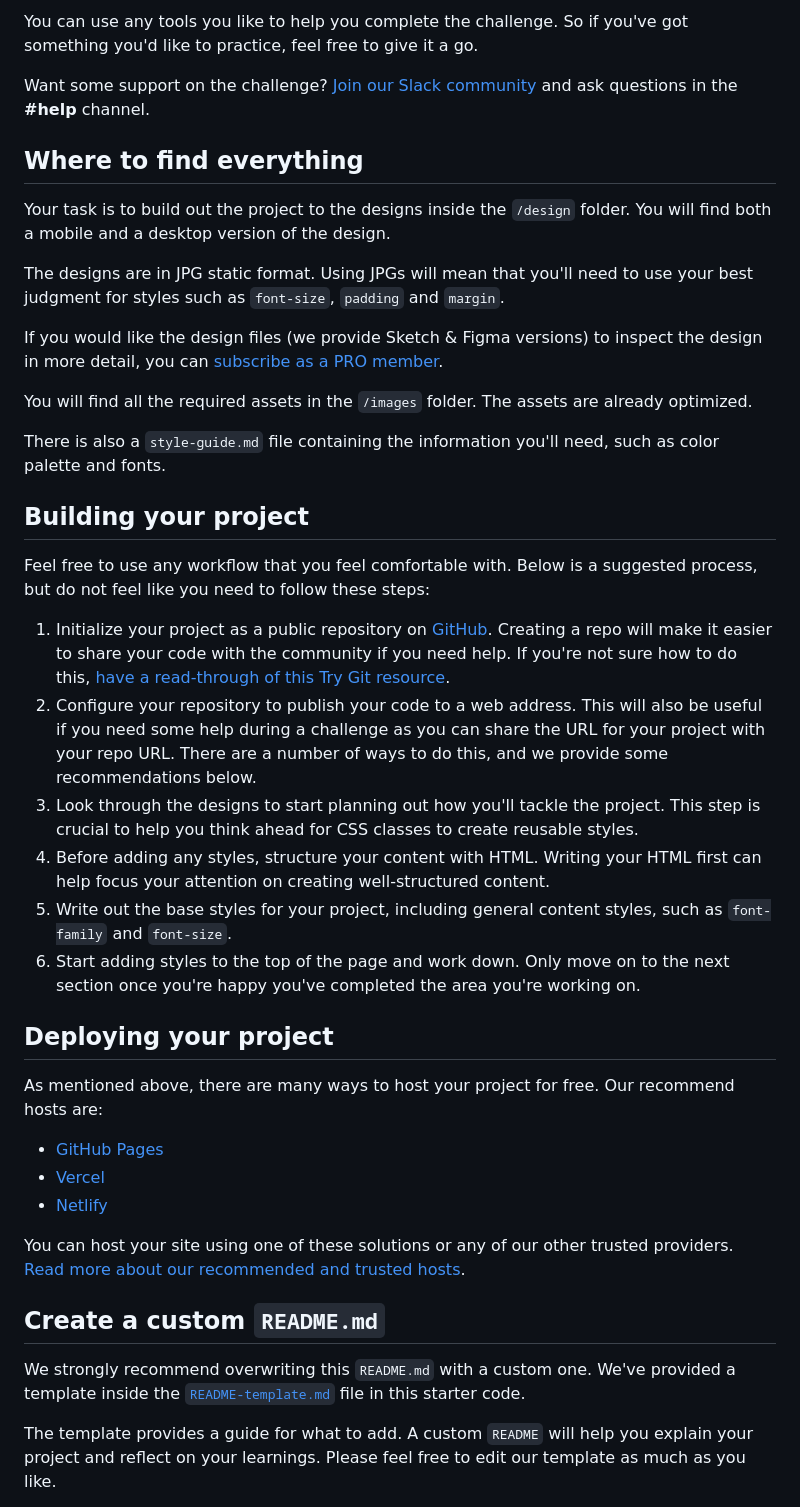
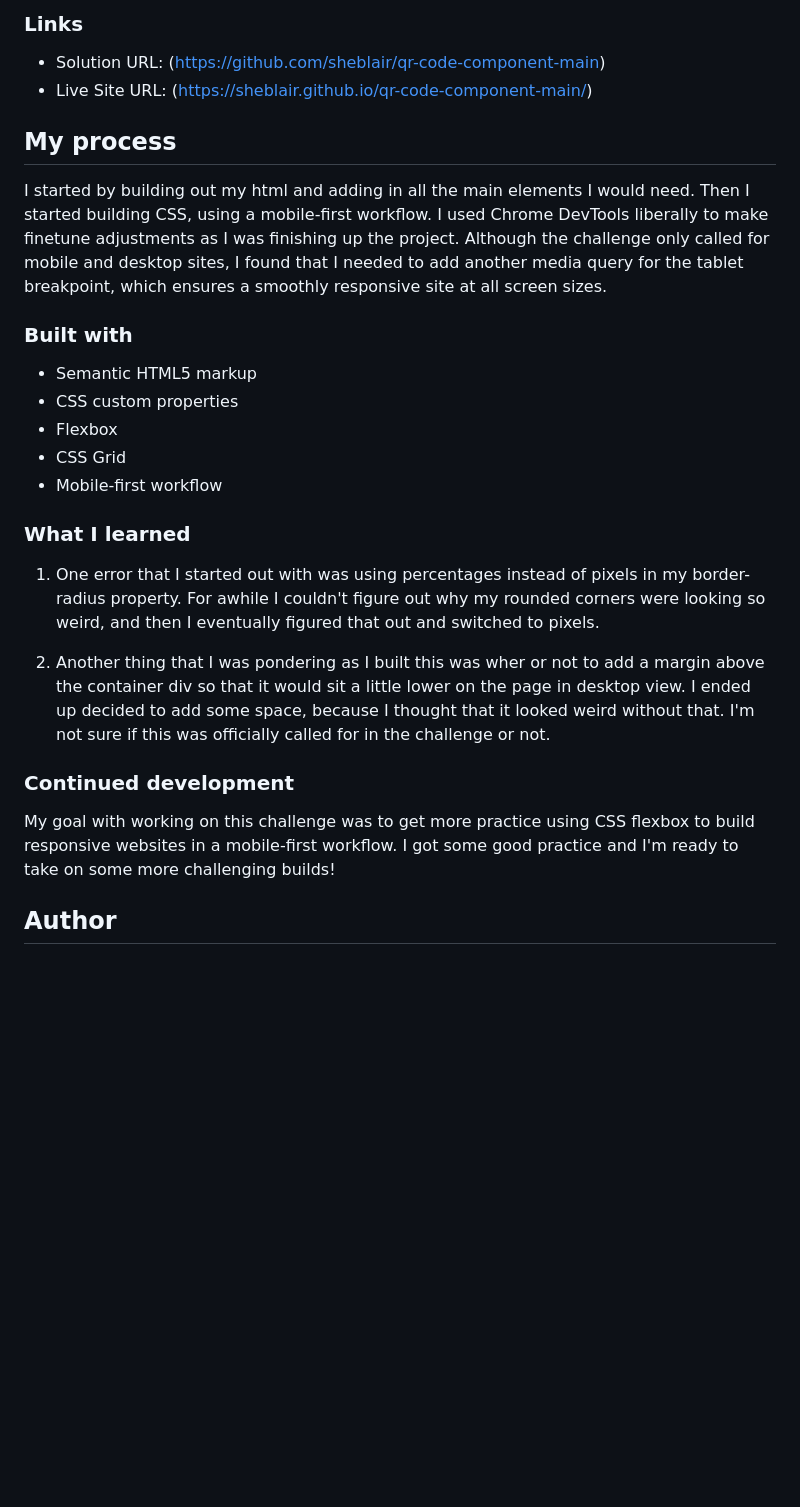
Before and after one commit to sheblair/qr-code-component, a Markdown page: README.md, the part around the change printed below. Drawn GitHub-style; blank space fills up the shorter version.

Commit message:
Increased top margin on container div and updated readme

```diff
--- a/README.md
+++ b/README.md
@@ -16,44 +23,30 @@ Your challenge is to build out this QR code component and get it looking as clos
 
-You can use any tools you like to help you complete the challenge. So if you've got something you'd like to practice, feel free to give it a go.
+### Links
 
-Want some support on the challenge? [Join our Slack community](https://www.frontendmentor.io/slack) and ask questions in the **#help** channel.
+- Solution URL: (https://github.com/sheblair/qr-code-component-main)
+- Live Site URL: (https://sheblair.github.io/qr-code-component-main/)
 
-## Where to find everything
+## My process
 
-Your task is to build out the project to the designs inside the `/design` folder. You will find both a mobile and a desktop version of the design.
+I started by building out my html and adding in all the main elements I would need. Then I started building CSS, using a mobile-first workflow. I used Chrome DevTools liberally to make finetune adjustments as I was finishing up the project. Although the challenge only called for mobile and desktop sites, I found that I needed to add another media query for the tablet breakpoint, which ensures a smoothly responsive site at all screen sizes.
 
-The designs are in JPG static format. Using JPGs will mean that you'll need to use your best judgment for styles such as `font-size`, `padding` and `margin`.
+### Built with
 
-If you would like the design files (we provide Sketch & Figma versions) to inspect the design in more detail, you can [subscribe as a PRO member](https://www.frontendmentor.io/pro).
+- Semantic HTML5 markup
+- CSS custom properties
+- Flexbox
+- CSS Grid
+- Mobile-first workflow
 
-You will find all the required assets in the `/images` folder. The assets are already optimized.
+### What I learned
 
-There is also a `style-guide.md` file containing the information you'll need, such as color palette and fonts.
+1. One error that I started out with was using percentages instead of pixels in my border-radius property. For awhile I couldn't figure out why my rounded corners were looking so weird, and then I eventually figured that out and switched to pixels.
 
-## Building your project
+2. Another thing that I was pondering as I built this was wher or not to add a margin above the container div so that it would sit a little lower on the page in desktop view. I ended up decided to add some space, because I thought that it looked weird without that. I'm not sure if this was officially called for in the challenge or not.
 
-Feel free to use any workflow that you feel comfortable with. Below is a suggested process, but do not feel like you need to follow these steps:
+### Continued development
 
-1. Initialize your project as a public repository on [GitHub](https://github.com/). Creating a repo will make it easier to share your code with the community if you need help. If you're not sure how to do this, [have a read-through of this Try Git resource](https://try.github.io/).
-2. Configure your repository to publish your code to a web address. This will also be useful if you need some help during a challenge as you can share the URL for your project with your repo URL. There are a number of ways to do this, and we provide some recommendations below.
-3. Look through the designs to start planning out how you'll tackle the project. This step is crucial to help you think ahead for CSS classes to create reusable styles.
-4. Before adding any styles, structure your content with HTML. Writing your HTML first can help focus your attention on creating well-structured content.
-5. Write out the base styles for your project, including general content styles, such as `font-family` and `font-size`.
-6. Start adding styles to the top of the page and work down. Only move on to the next section once you're happy you've completed the area you're working on.
+My goal with working on this challenge was to get more practice using CSS flexbox to build responsive websites in a mobile-first workflow. I got some good practice and I'm ready to take on some more challenging builds!
 
-## Deploying your project
+## Author
 
-As mentioned above, there are many ways to host your project for free. Our recommend hosts are:
-
-- [GitHub Pages](https://pages.github.com/)
-- [Vercel](https://vercel.com/)
-- [Netlify](https://www.netlify.com/)
-
-You can host your site using one of these solutions or any of our other trusted providers. [Read more about our recommended and trusted hosts](https://medium.com/frontend-mentor/frontend-mentor-trusted-hosting-providers-bf000dfebe).
-
-## Create a custom `README.md`
-
-We strongly recommend overwriting this `README.md` with a custom one. We've provided a template inside the [`README-template.md`](./README-template.md) file in this starter code.
-
-The template provides a guide for what to add. A custom `README` will help you explain your project and reflect on your learnings. Please feel free to edit our template as much as you like.
-
```
Also changed, not shown: other parts of README.md (+17 -36 lines), README-template.md (+11 -63 lines), images/qr-code-component_frontend-mentor.png (added), 1 other file.
